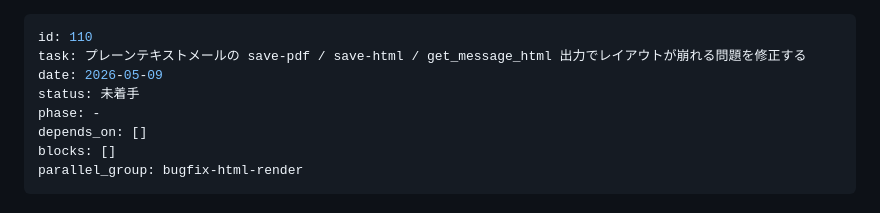
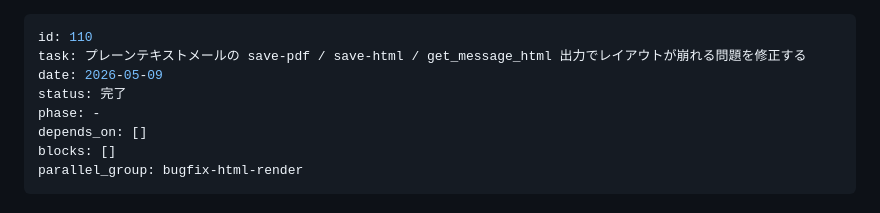
Before and after one commit to feedtailor/ccskill-gmail, a Markdown page: .claude/issues/110.md, the part around the change. GitHub-like rendering.

Commit message:
docs: issue #110 を完了に更新
Co-Authored-By: Claude Opus 4.7 (1M context) <noreply@anthropic.com>

```diff
--- a/.claude/issues/110.md
+++ b/.claude/issues/110.md
@@ -2,7 +2,7 @@
 id: 110
 task: プレーンテキストメールの save-pdf / save-html / get_message_html 出力でレイアウトが崩れる問題を修正する
 date: 2026-05-09
-status: 未着手
+status: 完了
 phase: -
 depends_on: []
 blocks: []
```
